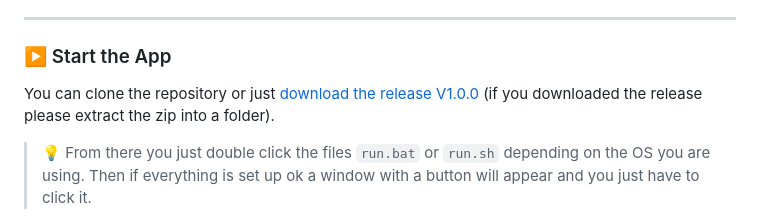
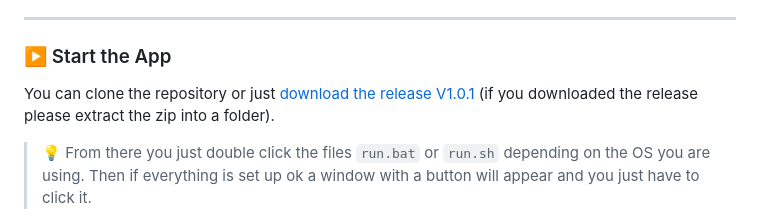
Before and after one commit to godo0209/cs-app, a Markdown page: README.md, the part around the change. Rendered like a GitHub page.

Commit message:
readme link text fix

```diff
--- a/README.md
+++ b/README.md
@@ -60,7 +60,7 @@ cs-app/
 
 ### ▶️ Start the App
 
-You can clone the repository or just [download the release V1.0.0](https://github.com/godo0209/cs-app/releases/download/v1.0.1/cs-app-release.zip) (if you downloaded the release please extract the zip into a folder).
+You can clone the repository or just [download the release V1.0.1](https://github.com/godo0209/cs-app/releases/download/v1.0.1/cs-app-release.zip) (if you downloaded the release please extract the zip into a folder).
 
 >💡 From there you just double click the files `run.bat` or `run.sh` depending on the OS you are using. Then if everything is set up ok a window with a button will appear and you just have to click it.
 
```
